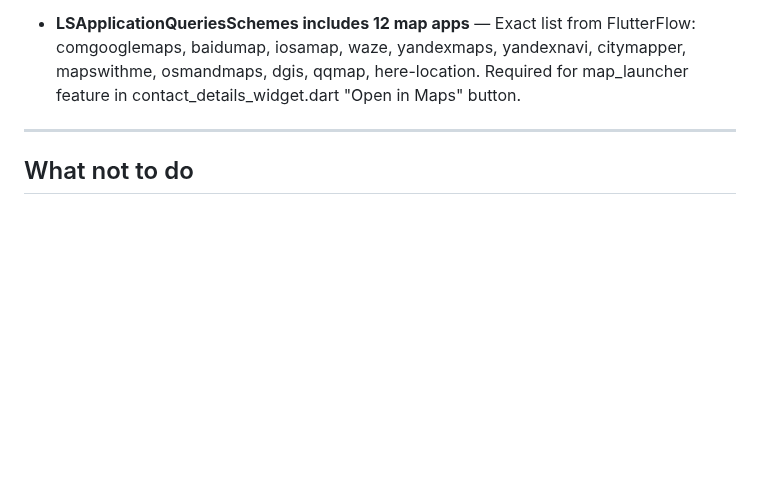
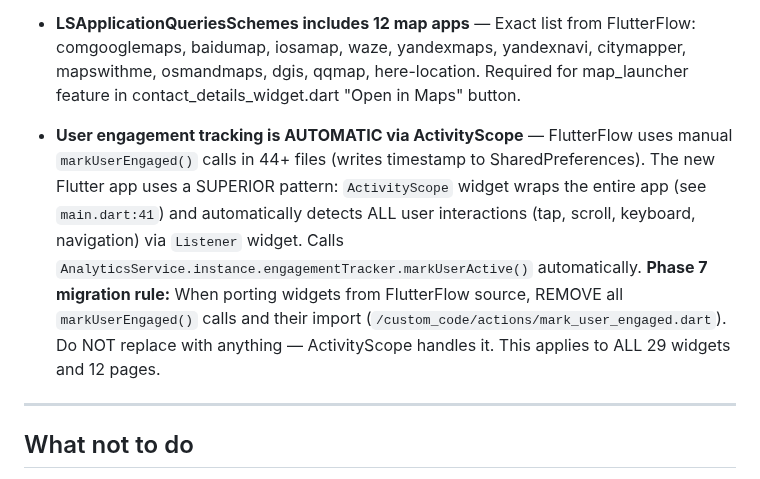
Before and after one commit to Andreasams/JourneyMate_manual, a Markdown page: CLAUDE.md, the part around the change. Drawn GitHub-style; blank space fills up the shorter version.

```diff
--- a/CLAUDE.md
+++ b/CLAUDE.md
@@ -391,6 +391,8 @@ These decisions have been explicitly confirmed and must not be re-debated:
 
 - **LSApplicationQueriesSchemes includes 12 map apps** — Exact list from FlutterFlow: comgooglemaps, baidumap, iosamap, waze, yandexmaps, yandexnavi, citymapper, mapswithme, osmandmaps, dgis, qqmap, here-location. Required for map_launcher feature in contact_details_widget.dart "Open in Maps" button.
 
+- **User engagement tracking is AUTOMATIC via ActivityScope** — FlutterFlow uses manual `markUserEngaged()` calls in 44+ files (writes timestamp to SharedPreferences). The new Flutter app uses a SUPERIOR pattern: `ActivityScope` widget wraps the entire app (see `main.dart:41`) and automatically detects ALL user interactions (tap, scroll, keyboard, navigation) via `Listener` widget. Calls `AnalyticsService.instance.engagementTracker.markUserActive()` automatically. **Phase 7 migration rule:** When porting widgets from FlutterFlow source, REMOVE all `markUserEngaged()` calls and their import (`/custom_code/actions/mark_user_engaged.dart`). Do NOT replace with anything — ActivityScope handles it. This applies to ALL 29 widgets and 12 pages.
+
 ---
 
 ## What not to do
```
Also changed, not shown: _reference/PHASE7_LESSONS_LEARNED.md (+48 -0 lines).
